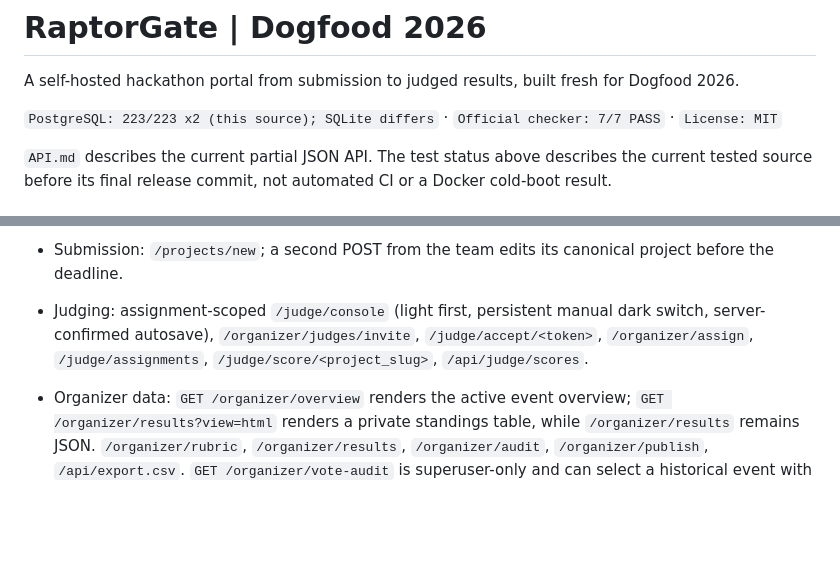
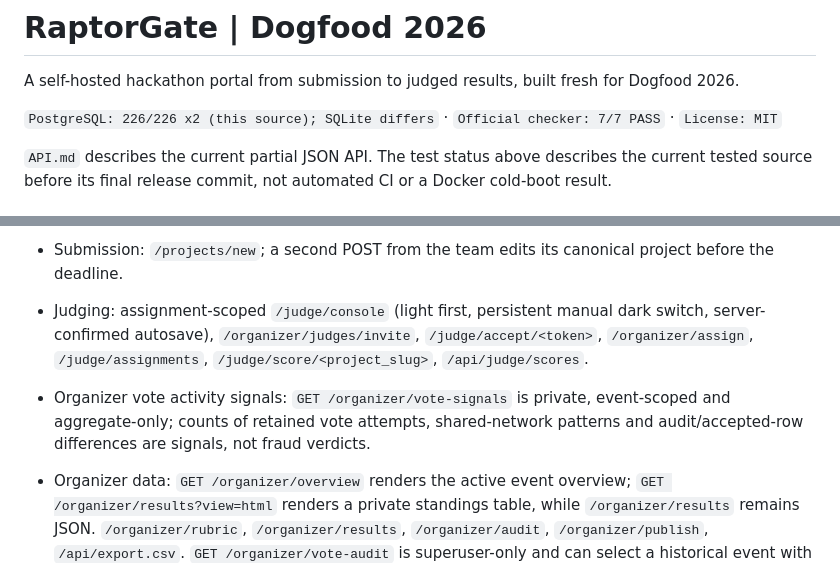
Before and after one commit to muffedd/raptorgate-dogfood-2026, a Markdown page: README.md, 2 parts joined by grey strips. Rendered like a GitHub page; blank space fills up the shorter version.

```diff
--- a/README.md
+++ b/README.md
@@ -2,7 +2,7 @@
 
 A self-hosted hackathon portal from submission to judged results, built fresh for Dogfood 2026.
 
-`PostgreSQL: 223/223 x2 (this source); SQLite differs` · `Official checker: 7/7 PASS` · `License: MIT`
+`PostgreSQL: 226/226 x2 (this source); SQLite differs` · `Official checker: 7/7 PASS` · `License: MIT`
 
 `API.md` describes the current partial JSON API. The test status above describes the current tested source before its final release commit, not automated CI or a Docker cold-boot result.
 
@@ -73,6 +99,7 @@ At the current verification-slice source, real PostgreSQL pytest and Django runn
 - Public participant signup: `GET/POST /signup/` creates a normal user account with no event role; judge roles still require a separate organizer invite, and assignments remain organizer-controlled. Login: `/login/`. Event and team setup: `/events/new`, organizer-only `POST /events/select` with form field `event=<slug>`, `/teams/new`, `/teams/<slug>/invite`, `/join/<token>`. The selected event is global and determines gallery, submissions, judging and public participation. Ballot, results and moderation require an active event. A few routes fall back to the oldest event when none is selected.
 - Submission: `/projects/new`; a second POST from the team edits its canonical project before the deadline.
 - Judging: assignment-scoped `/judge/console` (light first, persistent manual dark switch, server-confirmed autosave), `/organizer/judges/invite`, `/judge/accept/<token>`, `/organizer/assign`, `/judge/assignments`, `/judge/score/<project_slug>`, `/api/judge/scores`.
+- Organizer vote activity signals: `GET /organizer/vote-signals` is private, event-scoped and aggregate-only; counts of retained vote attempts, shared-network patterns and audit/accepted-row differences are signals, not fraud verdicts.
 - Organizer data: `GET /organizer/overview` renders the active event overview; `GET /organizer/results?view=html` renders a private standings table, while `/organizer/results` remains JSON. `/organizer/rubric`, `/organizer/results`, `/organizer/audit`, `/organizer/publish`, `/api/export.csv`. `GET /organizer/vote-audit` is superuser-only and can select a historical event with `?event=<slug>`; `POST /organizer/comments/<id>/hide` hides a public comment.
 - Results explainer: each published `/results` row expands to show aggregate raw and normalized means, judge count, raw and normalized ranks, and rank movement. No individual judge identity, score or comment is exposed.
 - Community participation: `GET /ballot` renders an authenticated voter's stable randomized eligible-project order while voting is open; `POST /vote` records one vote per account per event and returns a receipt. `GET /projects/<slug>` shows comments; authenticated `POST` accepts them while voting is open. `GET /results` exposes aggregate standings only after voting has closed **and** the organizer has published. `GET /receipt/<secret>` checks a receipt only after that same release gate; keep the secret private.
```
Also changed, not shown: other parts of README.md (+27 -1 lines).
